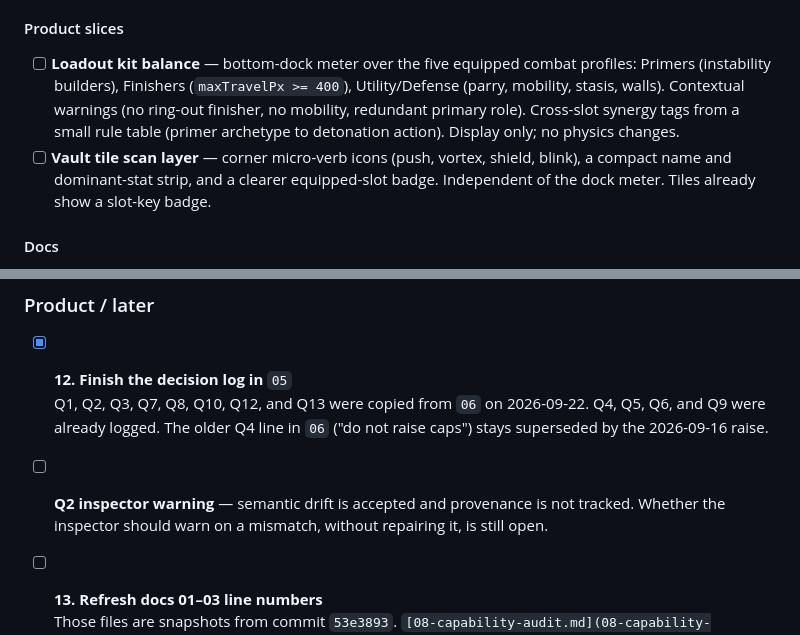
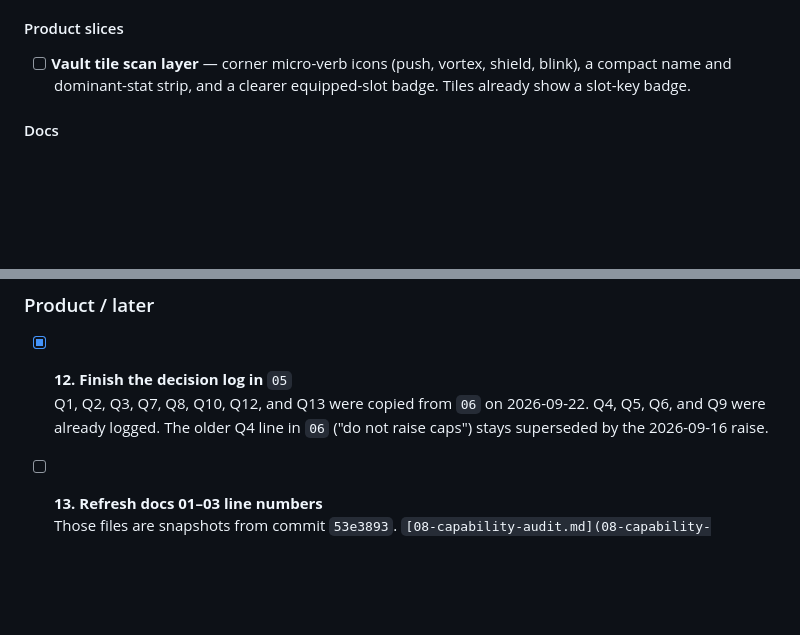
Before and after one commit to JurgenSnijders/luna-pvp-prototype-v1, a Markdown page: docs/spell-pipeline/07-backlog.md, 2 parts joined by grey strips. Rendered like a GitHub page; blank space fills up the shorter version.

Commit message:
Drop loadout kit balance and Q2 inspector warning from backlog.
Co-authored-by: Cursor <cursoragent@cursor.com>

```diff
--- a/docs/spell-pipeline/07-backlog.md
+++ b/docs/spell-pipeline/07-backlog.md
@@ -64,8 +64,7 @@ Tick these as they land. Suggested order is the numbering.
 
 #### Product slices
 
-- [ ] **Loadout kit balance** — bottom-dock meter over the five equipped combat profiles: Primers (instability builders), Finishers (`maxTravelPx >= 400`), Utility/Defense (parry, mobility, stasis, walls). Contextual warnings (no ring-out finisher, no mobility, redundant primary role). Cross-slot synergy tags from a small rule table (primer archetype to detonation action). Display only; no physics changes.
-- [ ] **Vault tile scan layer** — corner micro-verb icons (push, vortex, shield, blink), a compact name and dominant-stat strip, and a clearer equipped-slot badge. Independent of the dock meter. Tiles already show a slot-key badge.
+- [ ] **Vault tile scan layer** — corner micro-verb icons (push, vortex, shield, blink), a compact name and dominant-stat strip, and a clearer equipped-slot badge. Tiles already show a slot-key badge.
 
 #### Docs
 
@@ -78,8 +77,6 @@ Tick these as they land. Suggested order is the numbering.
 
 - [x] **12. Finish the decision log in** `05`
   Q1, Q2, Q3, Q7, Q8, Q10, Q12, and Q13 were copied from `06` on 2026-09-22. Q4, Q5, Q6, and Q9 were already logged. The older Q4 line in `06` ("do not raise caps") stays superseded by the 2026-09-16 raise.
-
-- [ ] **Q2 inspector warning** — semantic drift is accepted and provenance is not tracked. Whether the inspector should warn on a mismatch, without repairing it, is still open.
 
 - [ ] **13. Refresh docs 01–03 line numbers**
   Those files are snapshots from commit `53e3893`. `[08-capability-audit.md](08-capability-audit.md)` is the current capability set. Rewrite 01–03 only if a claim in them is still used as fact.
```
